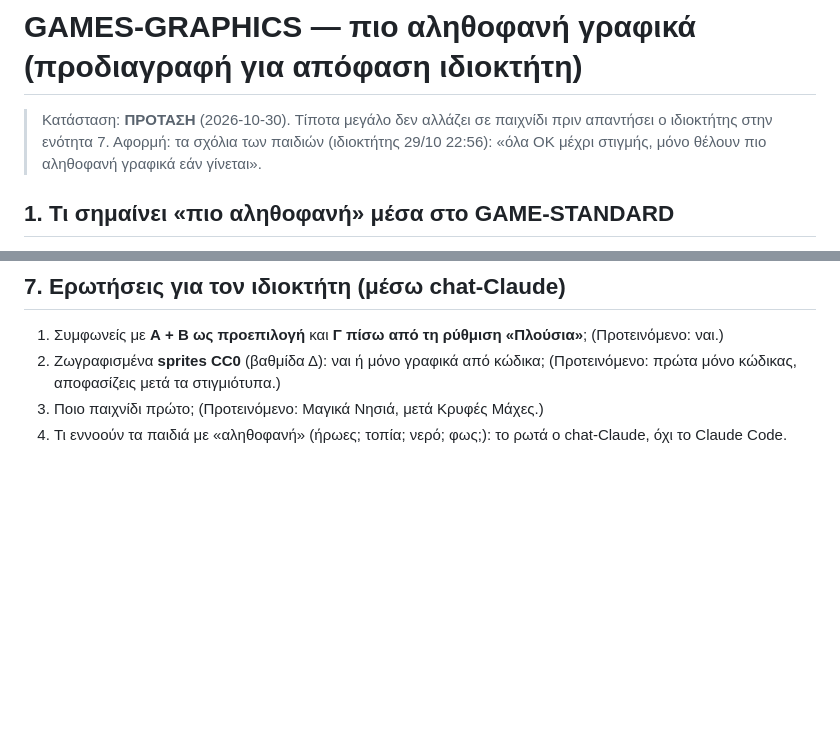
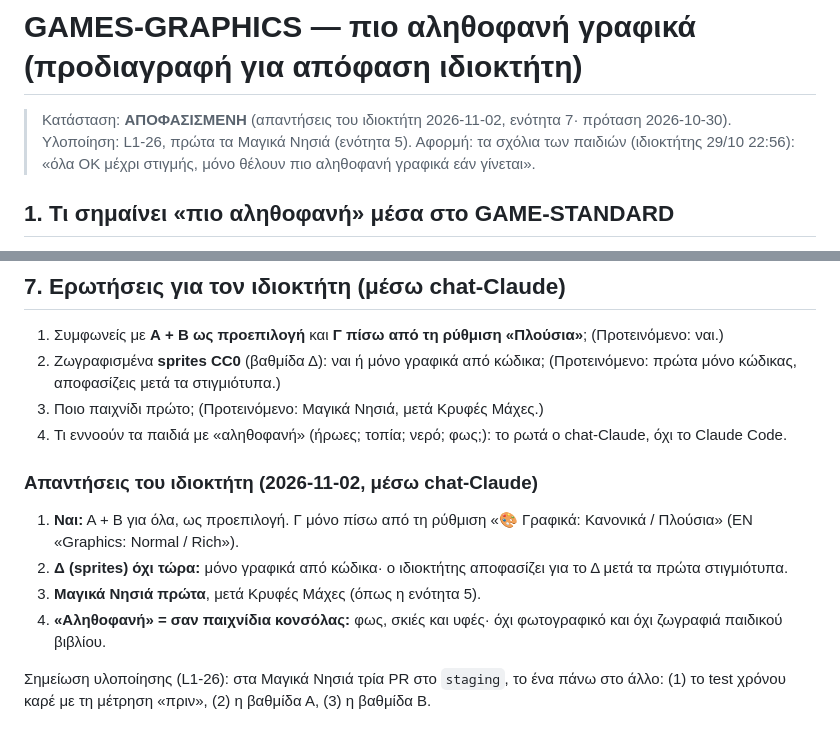
Before and after one commit to konzag/games-template, a Markdown page: docs/specs/GAMES-GRAPHICS.md, 2 parts joined by grey strips. GitHub-like rendering; blank space fills up the shorter version.

Commit message:
docs: GAMES-GRAPHICS owner answers (§7, 2026-11-02)
Status PROPOSAL -> DECIDED. Owner: A + B by default for everything, C only
behind «🎨 Γραφικά: Κανονικά / Πλούσια» (EN «Graphics: Normal / Rich»),
D (sprites) not now, only after the first screenshots; Magic Islands first;
«αληθοφανή» = like console games: light, shadows and textures (not
photographic, not a storybook painting). Implementation L1-26.

Co-Authored-By: Claude Opus 5.5 <noreply@anthropic.com>
Claude-Session: https://claude.ai/code/session_01UjqrRcEPeKFQ89gpnHJRjt

```diff
--- a/docs/specs/GAMES-GRAPHICS.md
+++ b/docs/specs/GAMES-GRAPHICS.md
@@ -1,7 +1,7 @@
 # GAMES-GRAPHICS — πιο αληθοφανή γραφικά (προδιαγραφή για απόφαση ιδιοκτήτη)
 
-> Κατάσταση: **ΠΡΟΤΑΣΗ** (2026-10-30). Τίποτα μεγάλο δεν αλλάζει σε παιχνίδι πριν απαντήσει ο ιδιοκτήτης στην
-> ενότητα 7. Αφορμή: τα σχόλια των παιδιών (ιδιοκτήτης 29/10 22:56): «όλα ΟΚ μέχρι στιγμής, μόνο θέλουν πιο
+> Κατάσταση: **ΑΠΟΦΑΣΙΣΜΕΝΗ** (απαντήσεις του ιδιοκτήτη 2026-11-02, ενότητα 7· πρόταση 2026-10-30). Υλοποίηση:
+> L1-26, πρώτα τα Μαγικά Νησιά (ενότητα 5). Αφορμή: τα σχόλια των παιδιών (ιδιοκτήτης 29/10 22:56): «όλα ΟΚ μέχρι στιγμής, μόνο θέλουν πιο
 > αληθοφανή γραφικά εάν γίνεται».
 
 ## 1. Τι σημαίνει «πιο αληθοφανή» μέσα στο GAME-STANDARD
@@ -77,3 +77,15 @@ WebGL / 3D, μηχανές παιχνιδιών, build step, εικόνες απ
    αποφασίζεις μετά τα στιγμιότυπα.)
 3. Ποιο παιχνίδι πρώτο; (Προτεινόμενο: Μαγικά Νησιά, μετά Κρυφές Μάχες.)
 4. Τι εννοούν τα παιδιά με «αληθοφανή» (ήρωες; τοπία; νερό; φως;): το ρωτά ο chat-Claude, όχι το Claude Code.
+
+### Απαντήσεις του ιδιοκτήτη (2026-11-02, μέσω chat-Claude)
+
+1. **Ναι:** Α + Β για όλα, ως προεπιλογή. Γ μόνο πίσω από τη ρύθμιση «🎨 Γραφικά: Κανονικά / Πλούσια»
+   (EN «Graphics: Normal / Rich»).
+2. **Δ (sprites) όχι τώρα:** μόνο γραφικά από κώδικα· ο ιδιοκτήτης αποφασίζει για το Δ μετά τα πρώτα στιγμιότυπα.
+3. **Μαγικά Νησιά πρώτα**, μετά Κρυφές Μάχες (όπως η ενότητα 5).
+4. **«Αληθοφανή» = σαν παιχνίδια κονσόλας:** φως, σκιές και υφές· όχι φωτογραφικό και όχι ζωγραφιά παιδικού
+   βιβλίου.
+
+Σημείωση υλοποίησης (L1-26): στα Μαγικά Νησιά τρία PR στο `staging`, το ένα πάνω στο άλλο: (1) το test χρόνου καρέ
+με τη μέτρηση «πριν», (2) η βαθμίδα Α, (3) η βαθμίδα Β.
```
